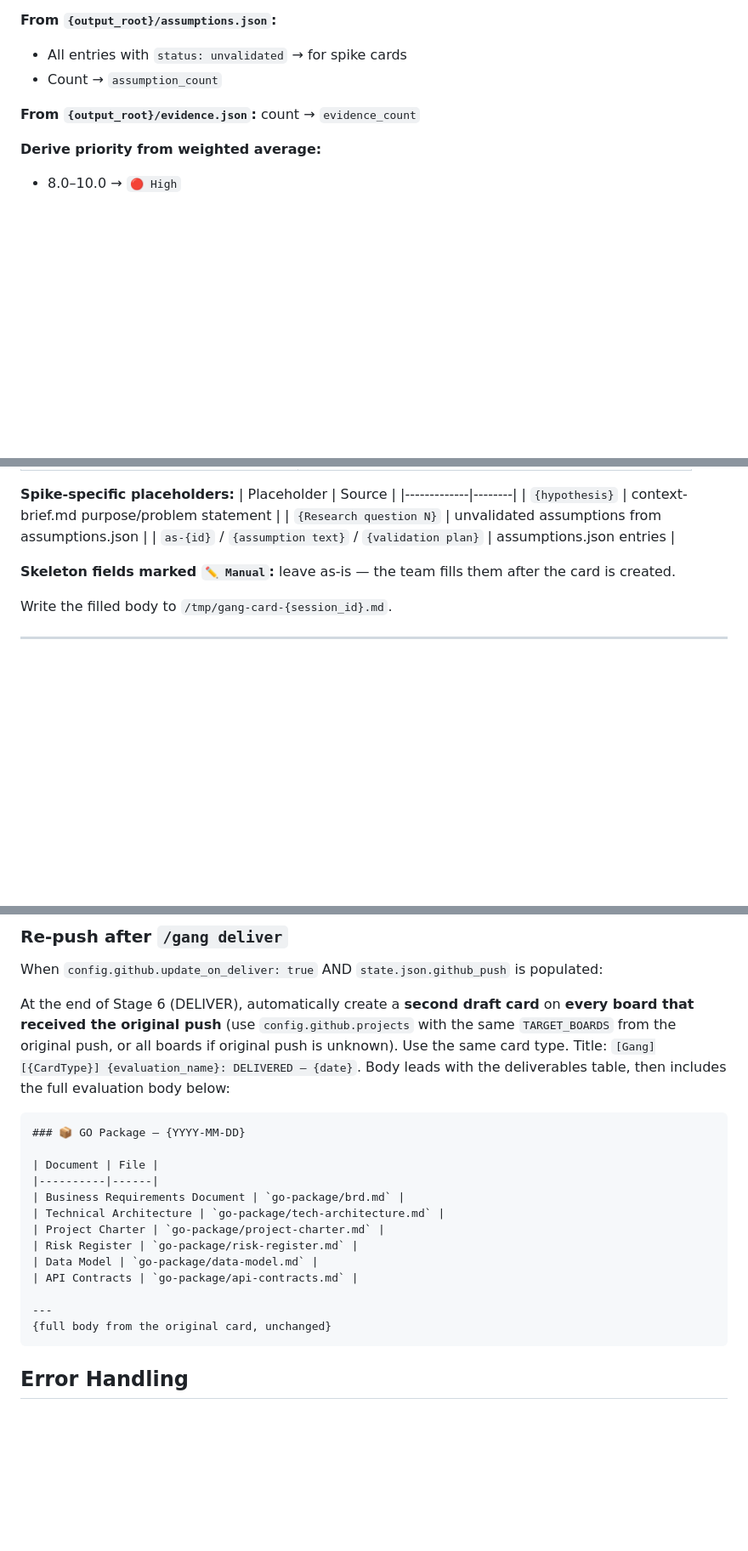
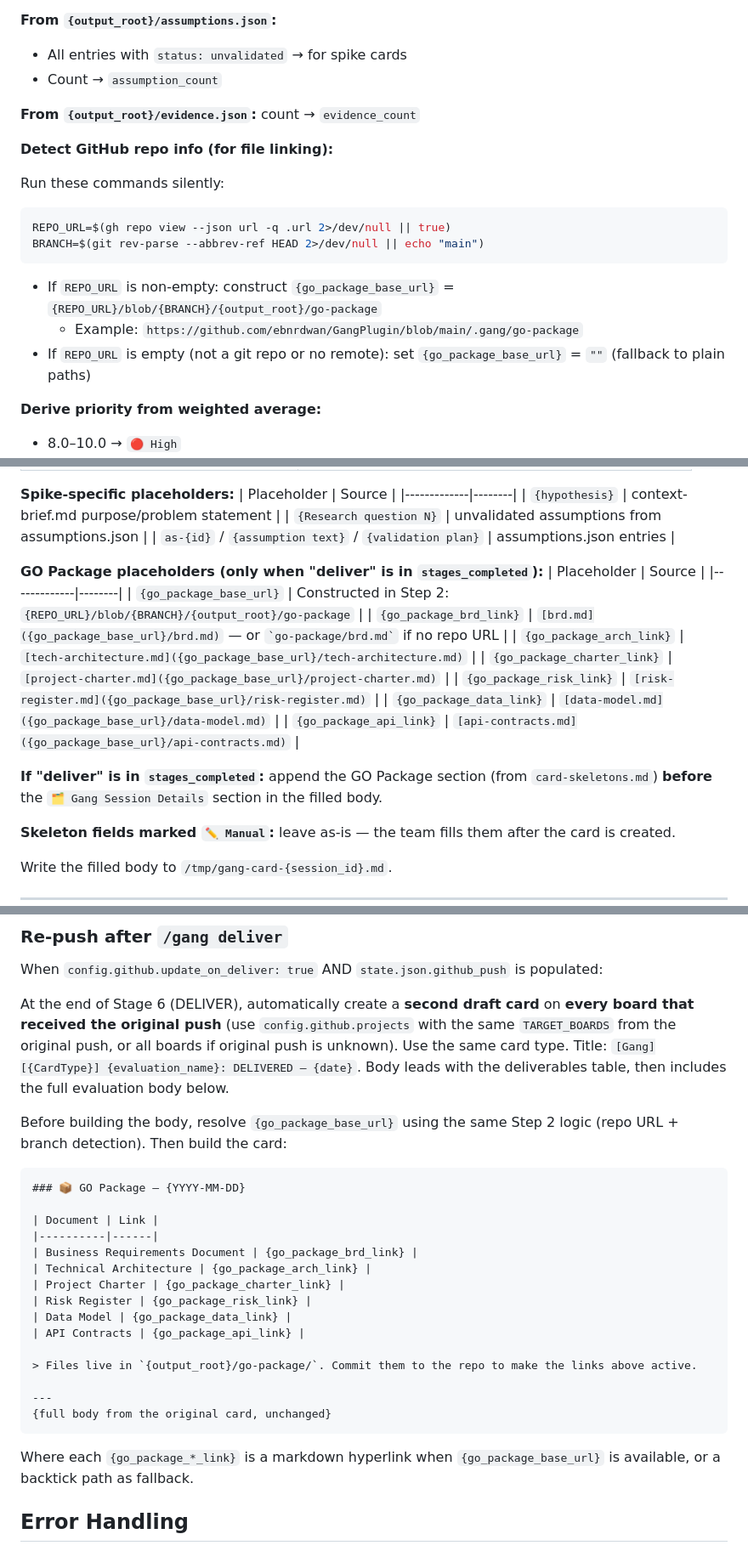
Before and after one commit to ebnrdwan/GangPlugin, a Markdown page: skills/gang/SKILL.md, 3 parts joined by grey strips. Shown at 85% size. Drawn GitHub-style; blank space fills up the shorter version.

Commit message:
fix: link GO package files as GitHub blob URLs in push cards
The /gang push command was inserting GO package file paths as
plain backtick text instead of clickable markdown hyperlinks.

Changes:
- SKILL.md: detect repo URL + branch in push Step 2 to construct
  {go_package_base_url} (GitHub blob URL to go-package/ folder)
- SKILL.md: add {go_package_*_link} placeholder table in Step 3 so
  each file resolves to [filename](url) when a repo remote exists,
  or falls back to backtick path when offline/no remote
- SKILL.md: add GO Package section injection into card body when
  "deliver" is in stages_completed (inserted before Session Details)
- SKILL.md: fix Re-push after deliver body template to use link
  placeholders instead of hardcoded backtick paths
- card-skeletons.md: add conditional {ONLY IF deliver in stages_completed}
  GO Package section to all 5 skeleton types
- card-skeletons.md: bump footer version 1.3.1 → 1.3.2

Co-Authored-By: Claude Sonnet 4.6 <noreply@anthropic.com>

````diff
--- a/skills/gang/SKILL.md
+++ b/skills/gang/SKILL.md
@@ -1254,6 +1254,18 @@ Read the following files:
 
 **From `{output_root}/evidence.json`:** count → `evidence_count`
 
+**Detect GitHub repo info (for file linking):**
+
+Run these commands silently:
+```bash
+REPO_URL=$(gh repo view --json url -q .url 2>/dev/null || true)
+BRANCH=$(git rev-parse --abbrev-ref HEAD 2>/dev/null || echo "main")
+```
+
+- If `REPO_URL` is non-empty: construct `{go_package_base_url}` = `{REPO_URL}/blob/{BRANCH}/{output_root}/go-package`
+  - Example: `https://github.com/ebnrdwan/GangPlugin/blob/main/.gang/go-package`
+- If `REPO_URL` is empty (not a git repo or no remote): set `{go_package_base_url}` = `""` (fallback to plain paths)
+
 **Derive priority from weighted average:**
 - 8.0–10.0 → `🔴 High`
 - 5.0–7.9  → `🟡 Medium`
@@ -1297,6 +1309,19 @@ Fill every `{placeholder}` using the extracted data:
 | `{hypothesis}` | context-brief.md purpose/problem statement |
 | `{Research question N}` | unvalidated assumptions from assumptions.json |
 | `as-{id}` / `{assumption text}` / `{validation plan}` | assumptions.json entries |
+
+**GO Package placeholders (only when "deliver" is in `stages_completed`):**
+| Placeholder | Source |
+|-------------|--------|
+| `{go_package_base_url}` | Constructed in Step 2: `{REPO_URL}/blob/{BRANCH}/{output_root}/go-package` |
+| `{go_package_brd_link}` | `[brd.md]({go_package_base_url}/brd.md)` — or `` `go-package/brd.md` `` if no repo URL |
+| `{go_package_arch_link}` | `[tech-architecture.md]({go_package_base_url}/tech-architecture.md)` |
+| `{go_package_charter_link}` | `[project-charter.md]({go_package_base_url}/project-charter.md)` |
+| `{go_package_risk_link}` | `[risk-register.md]({go_package_base_url}/risk-register.md)` |
+| `{go_package_data_link}` | `[data-model.md]({go_package_base_url}/data-model.md)` |
+| `{go_package_api_link}` | `[api-contracts.md]({go_package_base_url}/api-contracts.md)` |
+
+**If "deliver" is in `stages_completed`:** append the GO Package section (from `card-skeletons.md`) **before** the `🗂 Gang Session Details` section in the filled body.
 
 **Skeleton fields marked `✏️ Manual`:** leave as-is — the team fills them after the card is created.
 
@@ -1435,23 +1460,29 @@ When `config.github.update_on_deliver: true` AND `state.json.github_push` is pop
 
 At the end of Stage 6 (DELIVER), automatically create a **second draft card** on **every board that received the original push** (use `config.github.projects` with the same `TARGET_BOARDS` from the original push, or all boards if original push is unknown).
 Use the same card type. Title: `[Gang][{CardType}] {evaluation_name}: DELIVERED — {date}`.
-Body leads with the deliverables table, then includes the full evaluation body below:
+Body leads with the deliverables table, then includes the full evaluation body below.
+
+Before building the body, resolve `{go_package_base_url}` using the same Step 2 logic (repo URL + branch detection). Then build the card:
 
 ```markdown
 ### 📦 GO Package — {YYYY-MM-DD}
 
-| Document | File |
+| Document | Link |
 |----------|------|
-| Business Requirements Document | `go-package/brd.md` |
-| Technical Architecture | `go-package/tech-architecture.md` |
-| Project Charter | `go-package/project-charter.md` |
-| Risk Register | `go-package/risk-register.md` |
-| Data Model | `go-package/data-model.md` |
-| API Contracts | `go-package/api-contracts.md` |
+| Business Requirements Document | {go_package_brd_link} |
+| Technical Architecture | {go_package_arch_link} |
+| Project Charter | {go_package_charter_link} |
+| Risk Register | {go_package_risk_link} |
+| Data Model | {go_package_data_link} |
+| API Contracts | {go_package_api_link} |
+
+> Files live in `{output_root}/go-package/`. Commit them to the repo to make the links above active.
 
 ---
 {full body from the original card, unchanged}
 ```
+
+Where each `{go_package_*_link}` is a markdown hyperlink when `{go_package_base_url}` is available, or a backtick path as fallback.
 
 
 ## Error Handling
````
Also changed, not shown: 1 other file.
